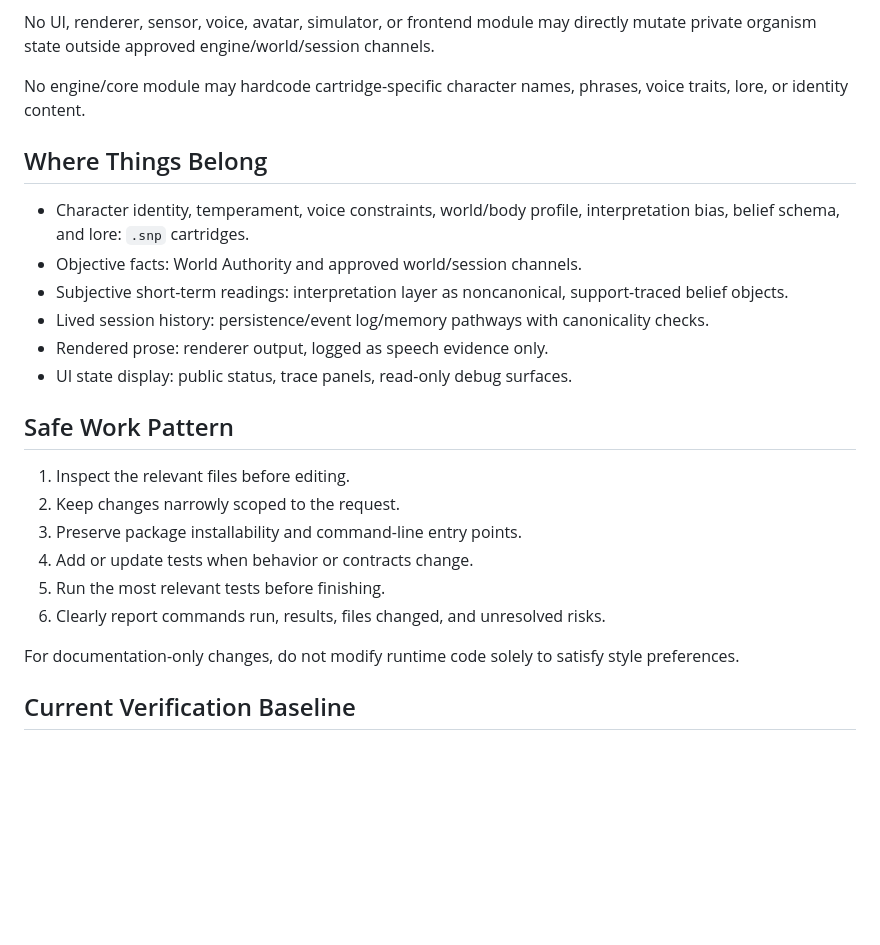
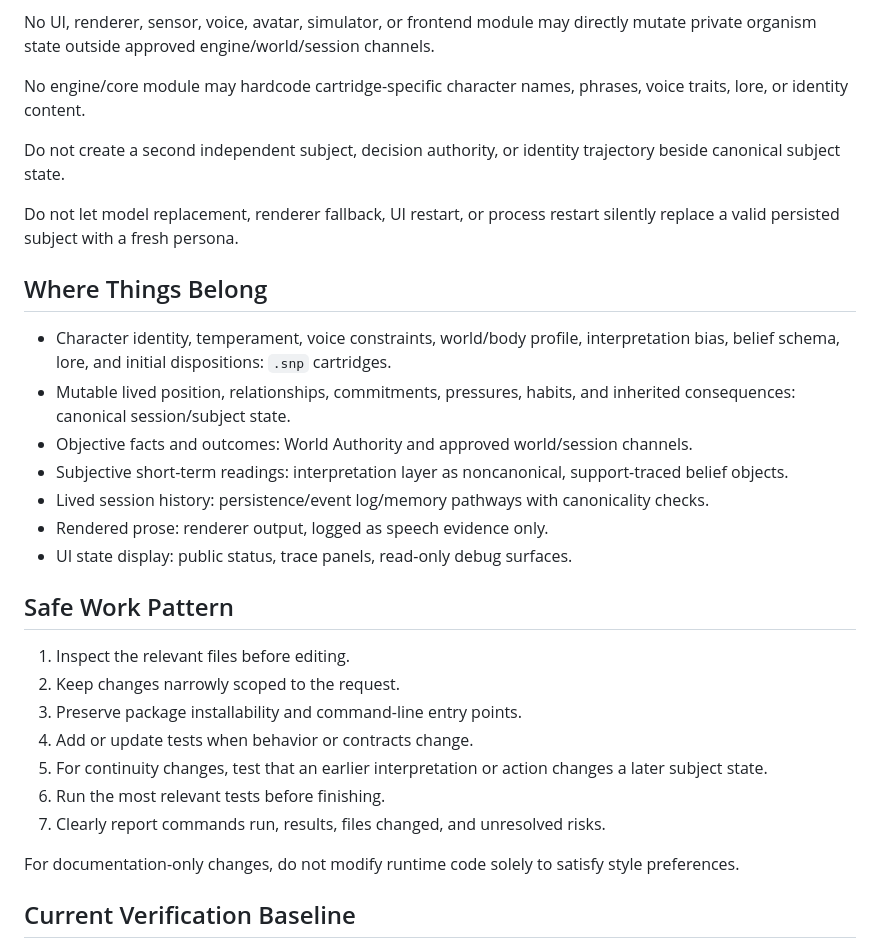
Before and after one commit to Azimn/persona_engine_PYTHONX, a Markdown page: AGENTS.md, the part around one of its changes. GitHub-like rendering; blank space fills up the shorter version.

```diff
--- a/AGENTS.md
+++ b/AGENTS.md
@@ -43,10 +77,15 @@ No UI, renderer, sensor, voice, avatar, simulator, or frontend module may direct
 
 No engine/core module may hardcode cartridge-specific character names, phrases, voice traits, lore, or identity content.
 
+Do not create a second independent subject, decision authority, or identity trajectory beside canonical subject state.
+
+Do not let model replacement, renderer fallback, UI restart, or process restart silently replace a valid persisted subject with a fresh persona.
+
 ## Where Things Belong
 
-- Character identity, temperament, voice constraints, world/body profile, interpretation bias, belief schema, and lore: `.snp` cartridges.
-- Objective facts: World Authority and approved world/session channels.
+- Character identity, temperament, voice constraints, world/body profile, interpretation bias, belief schema, lore, and initial dispositions: `.snp` cartridges.
+- Mutable lived position, relationships, commitments, pressures, habits, and inherited consequences: canonical session/subject state.
+- Objective facts and outcomes: World Authority and approved world/session channels.
 - Subjective short-term readings: interpretation layer as noncanonical, support-traced belief objects.
 - Lived session history: persistence/event log/memory pathways with canonicality checks.
 - Rendered prose: renderer output, logged as speech evidence only.
@@ -58,8 +97,9 @@ No engine/core module may hardcode cartridge-specific character names, phrases,
 2. Keep changes narrowly scoped to the request.
 3. Preserve package installability and command-line entry points.
 4. Add or update tests when behavior or contracts change.
-5. Run the most relevant tests before finishing.
-6. Clearly report commands run, results, files changed, and unresolved risks.
+5. For continuity changes, test that an earlier interpretation or action changes a later subject state.
+6. Run the most relevant tests before finishing.
+7. Clearly report commands run, results, files changed, and unresolved risks.
 
 For documentation-only changes, do not modify runtime code solely to satisfy style preferences.
 
```
Also changed, not shown: other parts of AGENTS.md (+36 -2 lines).
